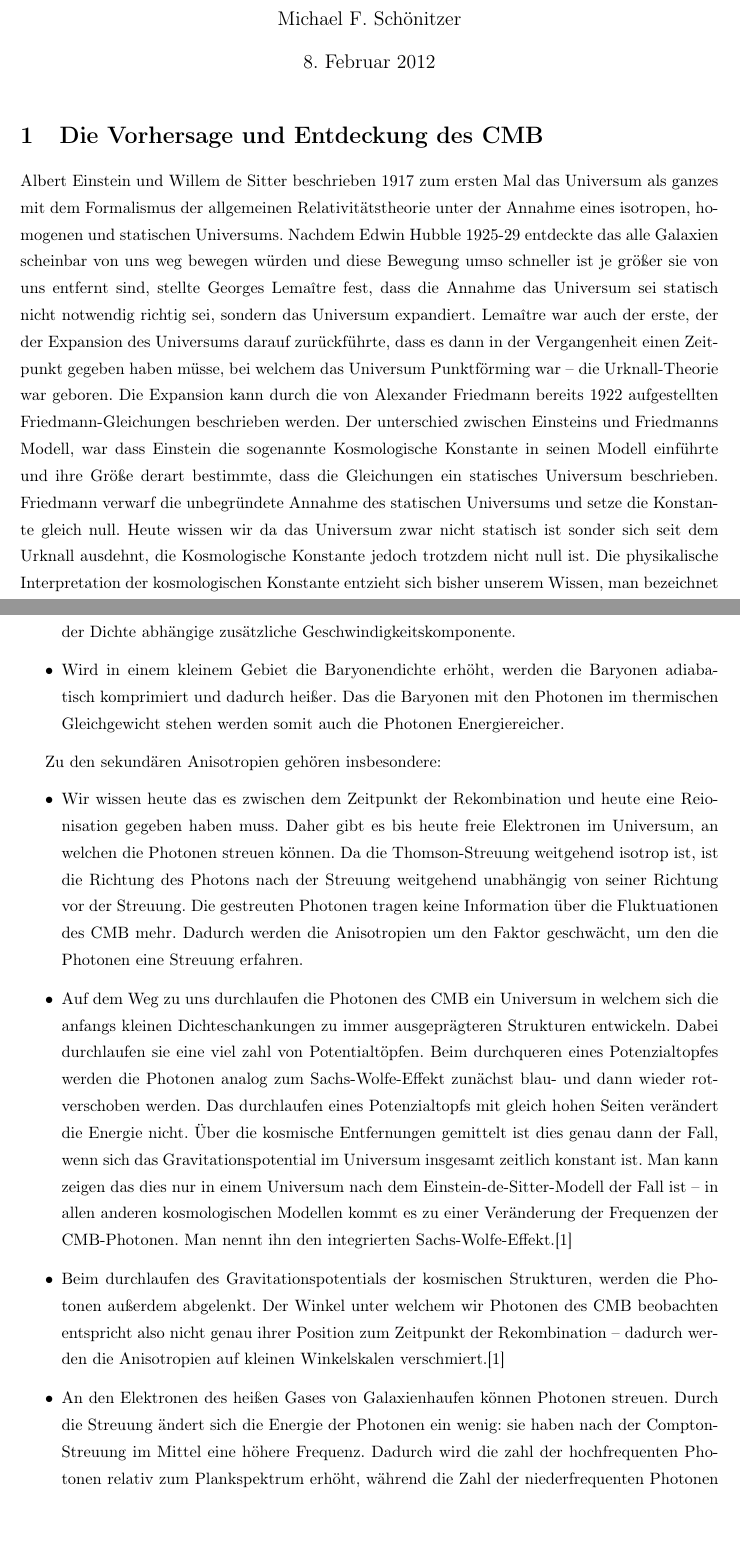
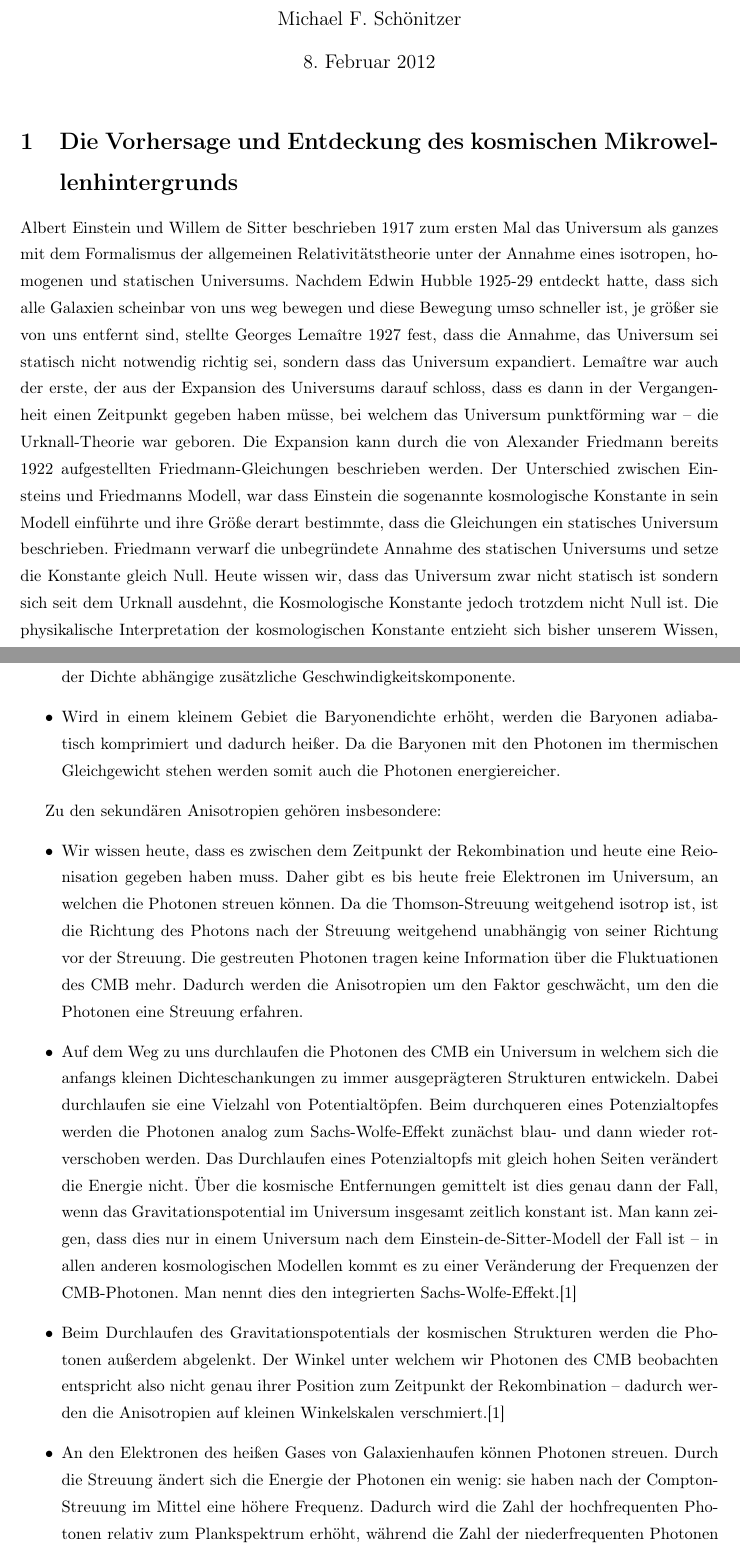
Before and after one commit to Nudin/CMB, a LaTeX document (main.tex): two parts of pages 1 and 4 of 10, joined at a grey line, cut so that both start at the same text, the shorter picture padded with empty space. Compiled offline with pdfLaTeX.

Commit message:
corrected spellings

```diff
--- a/main.tex
+++ b/main.tex
@@ -17,12 +17,12 @@
 \begin{document}
 \maketitle
 
-\section{Die Vorhersage und Entdeckung des CMB}
+\section{Die Vorhersage und Entdeckung des kosmischen Mikrowellenhintergrunds}
 Albert Einstein und Willem de Sitter beschrieben 1917 zum ersten Mal das Universum als ganzes mit dem Formalismus der allgemeinen Relativitätstheorie unter der Annahme eines isotropen, homogenen und statischen Universums.
-Nachdem Edwin Hubble 1925-29 entdeckte das alle Galaxien scheinbar von uns weg bewegen würden und diese Bewegung umso schneller ist je größer sie von uns entfernt sind, stellte Georges Lemaître fest, dass die Annahme das Universum sei statisch nicht notwendig richtig sei, sondern das Universum expandiert. Lemaître war auch der erste, der der Expansion des Universums darauf zurückführte, dass es dann in der Vergangenheit einen Zeitpunkt gegeben haben müsse, bei welchem das Universum Punktförming war -- die Urknall-Theorie war geboren.
+Nachdem Edwin Hubble 1925-29 entdeckt hatte, dass sich alle Galaxien scheinbar von uns weg bewegen und diese Bewegung umso schneller ist, je größer sie von uns entfernt sind, stellte Georges Lemaître 1927 fest, dass die Annahme, das Universum sei statisch nicht notwendig richtig sei, sondern dass das Universum expandiert. Lemaître war auch der erste, der aus der Expansion des Universums darauf schloss, dass es dann in der Vergangenheit einen Zeitpunkt gegeben haben müsse, bei welchem das Universum punktförming war -- die Urknall-Theorie war geboren.
 Die Expansion kann durch die von Alexander Friedmann bereits 1922 aufgestellten Friedmann-Gleichungen beschrieben werden.
-Der unterschied zwischen Einsteins und Friedmanns Modell, war dass Einstein die sogenannte Kosmologische Konstante in seinen Modell einführte und ihre Größe derart bestimmte, dass die Gleichungen ein statisches Universum beschrieben. Friedmann verwarf die unbegründete Annahme des statischen Universums und setze die Konstante gleich null.
-Heute wissen wir da das Universum zwar nicht statisch ist sonder sich seit dem Urknall ausdehnt, die Kosmologische Konstante jedoch trotzdem nicht null ist.
+Der Unterschied zwischen Einsteins und Friedmanns Modell, war dass Einstein die sogenannte kosmologische Konstante in sein Modell einführte und ihre Größe derart bestimmte, dass die Gleichungen ein statisches Universum beschrieben. Friedmann verwarf die unbegründete Annahme des statischen Universums und setze die Konstante gleich Null.
+Heute wissen wir, dass das Universum zwar nicht statisch ist sondern sich seit dem Urknall ausdehnt, die Kosmologische Konstante jedoch trotzdem nicht Null ist.
 Die physikalische Interpretation der kosmologischen Konstante entzieht sich bisher unserem Wissen, man bezeichnet sie heute oft verallgemeinert als Dunkle Energie.
 
 Die allgemeine, aus der allgemeinen Relativitätstheorie folgende, Beschreibung des Universums hängt von einer Reihe von Parametern ab, welche entscheiden ob das Universum expandiert oder sich zusammenzieht und ob es flach oder gekrümmt ist. Diese zu bestimmen gehörte über lange Zeit zu den wichtigen Aufgaben der Kosmologie. Inzwischen kennen wir sie genau genug um sagen zu können, dass wir in einem flachen, seit dem Urknall expandierendem und dabei abkühlendem Universum leben.
@@ -58,14 +57,15 @@ Die wichtigsten Effekte der primären Anisotropien sind:
-\item Die Dichteschwankungen im frühen Universum führen zu Geschwindigkeiten der Materie -- zusätzlich zur Geschwindigkeit der Expansion des Raumes (Pekuliargeschwindigkeit genannt). Die Elektronen mit denen die Photonen das letzte mal streuen haben also eine von der Dichte abhängige zusätzliche Geschwindigkeitskomponente. %mehr?
-\item Wird in einem kleinem Gebiet die Baryonendichte erhöht, werden die Baryonen adiabatisch komprimiert und dadurch heißer. Das die Baryonen mit den Photonen im thermischen Gleichgewicht stehen werden somit auch die Photonen Energiereicher.
+\item Photonen aus Gebieten mit einer höheren Massendichte mussten aus dem Gravitationspotentialtopf entkommen, dabei verlieren sie einen Teil ihrer Energie, was einer Rotverschiebung entspricht. Photonen aus Gebieten niedrigerer Masse bekommen hingegen Energie vom Potential und werden ins Blaue verschoben. Andererseits wird dieser Effekt dadurch teilweise kompensiert, dass die Gravitation zu einer Zeitdilatation führt. Daher stammen die Photonen der dichteren Regionen aus einer, ein kleines bisschen früheren Zeit, zu welcher das Universum noch heißer war. Beide Effekte werden zusammen als Sachs-Wolfe-Effekt beschrieben. %bezeichnet?
+\item Die Dichteschwankungen im frühen Universum führen zu Geschwindigkeiten der Materie -- zusätzlich zur Geschwindigkeit der Expansion des Raumes (Pekuliargeschwindigkeit genannt). Die Elektronen mit denen die Photonen das letzte Mal streuen haben also eine von der Dichte abhängige zusätzliche Geschwindigkeitskomponente. %mehr?
+\item Wird in einem kleinem Gebiet die Baryonendichte erhöht, werden die Baryonen adiabatisch komprimiert und dadurch heißer. Da die Baryonen mit den Photonen im thermischen Gleichgewicht stehen werden somit auch die Photonen energiereicher.
 \end{itemize}
 
 Zu den sekundären Anisotropien gehören insbesondere:
 \begin{itemize}
-\item Wir wissen heute das es zwischen dem Zeitpunkt der Rekombination und heute eine Reionisation gegeben haben muss. Daher gibt es bis heute freie Elektronen im Universum, an welchen die Photonen streuen können. Da die Thomson-Streuung weitgehend isotrop ist, ist die Richtung des Photons nach der Streuung weitgehend unabhängig von seiner Richtung vor der Streuung. Die gestreuten Photonen tragen keine Information über die Fluktuationen des CMB mehr. Dadurch werden die Anisotropien um den Faktor geschwächt, um den die Photonen eine Streuung erfahren.
-\item Auf dem Weg zu uns durchlaufen die Photonen des CMB ein Universum in welchem sich die anfangs kleinen Dichteschankungen zu immer ausgeprägteren Strukturen entwickeln. Dabei durchlaufen sie eine viel zahl von Potentialtöpfen. Beim durchqueren eines Potenzialtopfes werden die Photonen analog zum Sachs-Wolfe-Effekt zunächst blau- und dann wieder rotverschoben werden. Das durchlaufen eines Potenzialtopfs mit gleich hohen Seiten verändert die Energie nicht. Über die kosmische Entfernungen gemittelt ist dies genau dann der Fall, wenn sich das Gravitationspotential im Universum insgesamt zeitlich konstant ist. Man kann zeigen das dies nur in einem Universum nach dem Einstein-de-Sitter-Modell der Fall ist -- in allen anderen kosmologischen Modellen kommt es zu einer Veränderung der Frequenzen der CMB-Photonen. Man nennt ihn den integrierten Sachs-Wolfe-Effekt.\cite{Schneider}
-\item Beim durchlaufen des Gravitationspotentials der kosmischen Strukturen, werden die Photonen außerdem abgelenkt. Der Winkel unter welchem wir Photonen des CMB beobachten entspricht also nicht genau ihrer Position zum Zeitpunkt der Rekombination -- dadurch werden die Anisotropien auf kleinen Winkelskalen verschmiert.\cite{Schneider}
+\item Wir wissen heute, dass es zwischen dem Zeitpunkt der Rekombination und heute eine Reionisation gegeben haben muss. Daher gibt es bis heute freie Elektronen im Universum, an welchen die Photonen streuen können. Da die Thomson-Streuung weitgehend isotrop ist, ist die Richtung des Photons nach der Streuung weitgehend unabhängig von seiner Richtung vor der Streuung. Die gestreuten Photonen tragen keine Information über die Fluktuationen des CMB mehr. Dadurch werden die Anisotropien um den Faktor geschwächt, um den die Photonen eine Streuung erfahren.
+\item Auf dem Weg zu uns durchlaufen die Photonen des CMB ein Universum in welchem sich die anfangs kleinen Dichteschankungen zu immer ausgeprägteren Strukturen entwickeln. Dabei durchlaufen sie eine Vielzahl von Potentialtöpfen. Beim durchqueren eines Potenzialtopfes werden die Photonen analog zum Sachs-Wolfe-Effekt zunächst blau- und dann wieder rotverschoben werden. Das Durchlaufen eines Potenzialtopfs mit gleich hohen Seiten verändert die Energie nicht. Über die kosmische Entfernungen gemittelt ist dies genau dann der Fall, wenn das Gravitationspotential im Universum insgesamt zeitlich konstant ist. Man kann zeigen, dass dies nur in einem Universum nach dem Einstein-de-Sitter-Modell der Fall ist -- in allen anderen kosmologischen Modellen kommt es zu einer Veränderung der Frequenzen der CMB-Photonen. Man nennt dies den integrierten Sachs-Wolfe-Effekt.\cite{Schneider}
+\item Beim Durchlaufen des Gravitationspotentials der kosmischen Strukturen werden die Photonen außerdem abgelenkt. Der Winkel unter welchem wir Photonen des CMB beobachten entspricht also nicht genau ihrer Position zum Zeitpunkt der Rekombination -- dadurch werden die Anisotropien auf kleinen Winkelskalen verschmiert.\cite{Schneider}
 \item An den Elektronen des heißen Gases von Galaxienhaufen können Photonen streuen. %was zu richtung sagen? (schneeider 253)
-Durch die Streuung ändert sich die Energie der Photonen ein wenig: sie haben nach der Compton-Streuung im Mittel eine höhere Frequenz. Dadurch wird die zahl der hochfrequenten Photonen relativ zum Plankspektrum erhöht, während die Zahl der niederfrequenten Photonen erniedrigt wird. Dies nennt man den Sunyaev-Zeldovich-Effekt, man kann ihn in den CMB-Daten erkennen, wenn man über ein breites Frequenzband misst. Man kann ihn damit einerseits aus den Daten herausrechnen, andererseits kann man ihn verwenden um Galaxiehaufen zu finden und ihre Gastemperatur und -dichte bestimmen.\cite{Schneider}
+Durch die Streuung ändert sich die Energie der Photonen ein wenig: sie haben nach der Compton-Streuung im Mittel eine höhere Frequenz. Dadurch wird die Zahl der hochfrequenten Photonen relativ zum Plankspektrum erhöht, während die Zahl der niederfrequenten Photonen erniedrigt wird. Dies nennt man den Sunyaev-Zeldovich-Effekt, man kann ihn in den CMB-Daten erkennen, wenn man über ein breites Frequenzband misst. Man kann ihn damit einerseits aus den Daten herausrechnen, andererseits kann man ihn verwenden um Galaxiehaufen zu finden und ihre Gastemperatur und -dichte bestimmen.\cite{Schneider}
 \end{itemize}
 
 Darüber hinaus wird der kosmische Mikrowellenhintergund mit zahlreichen Quellen im Vordergrund überlagert. Diese werden manchmal als tertiäre Anisotropien bezeichnet.
```
Also changed, not shown: main.tex (24 more changed lines).
